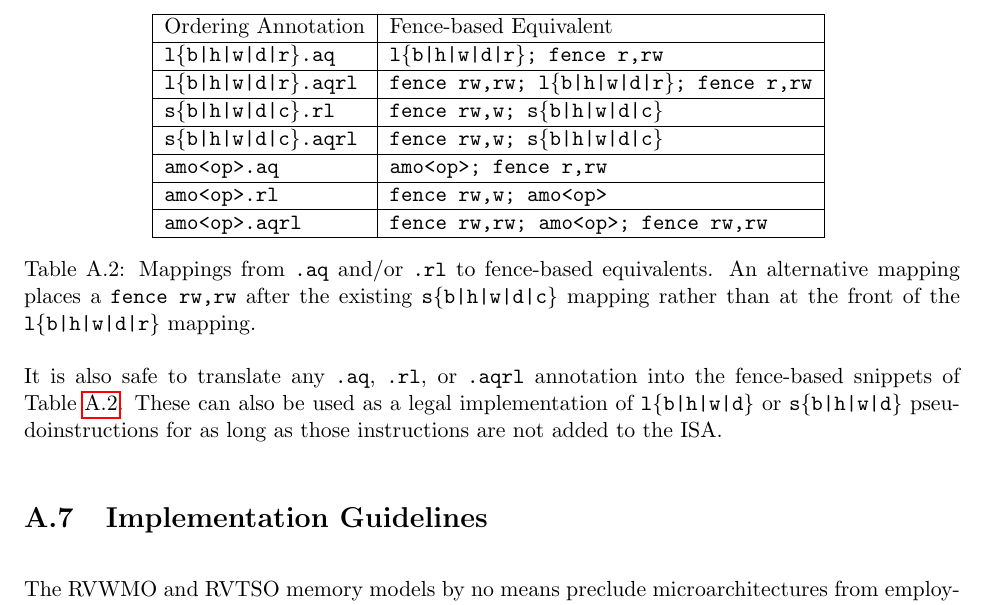
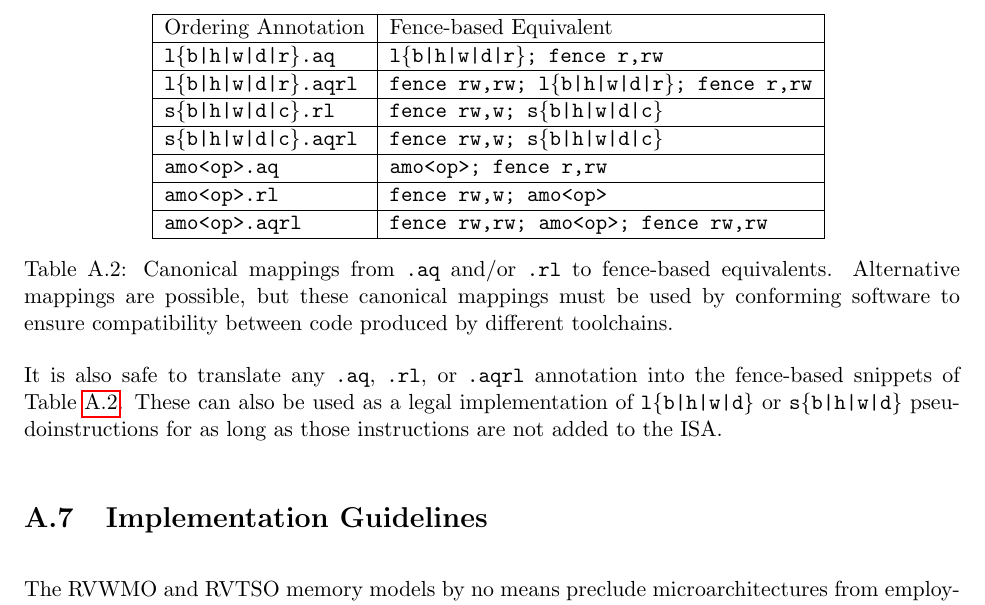
Before and after one commit to riscv/riscv-isa-manual, a LaTeX thesis (src/riscv-spec.tex, which reads src/memory.tex): part of page 184 of 201, cut so that both start at the same text. Compiled offline with pdfLaTeX.

Commit message:
Clarify that canonical .{aq,rl,aqrl}->fence mappings must always be used
The current table caption might give the impression that the suggested
alternative mapping can be used at your discretion. However, it is
essential that the same mapping is used consistently for any code using
these primitives to access shared memory. Given that we can't guarantee
the same toolchain will be used for all such code, we must mandate the
canonical mapping is used.

To be more specific: if one translation unit used `fence rw, w;
s{b|h|w|d|c}` for stores while another used the alternative mapping and
so used `l{b|h|w|d|r}; fence r, rw` for loads, you would not end up with
the desired semantics.

This issue has been discussed on the RISC-V memory model working group
mailing list.

```diff
--- a/src/memory.tex
+++ b/src/memory.tex
@@ -1063,7 +1063,7 @@ The {\tt memory\_order\_release} mappings may use {\tt .rl} as an alternative.
     \tt amo<op>.aqrl             & \tt fence rw,rw; amo<op>; fence rw,rw \\
     \hline
   \end{tabular}
-  \caption{Mappings from {\tt .aq} and/or {\tt .rl} to fence-based equivalents.  An alternative mapping places a {\tt fence rw,rw} after the existing {\tt s\{b|h|w|d|c\}} mapping rather than at the front of the {\tt l\{b|h|w|d|r\}} mapping.}
+  \caption{Canonical mappings from {\tt .aq} and/or {\tt .rl} to fence-based equivalents. Alternative mappings are possible, but these canonical mappings must be used by conforming software to ensure compatibility between code produced by different toolchains.}
   \label{tab:aqrltofence}
 \end{table}
 
```
